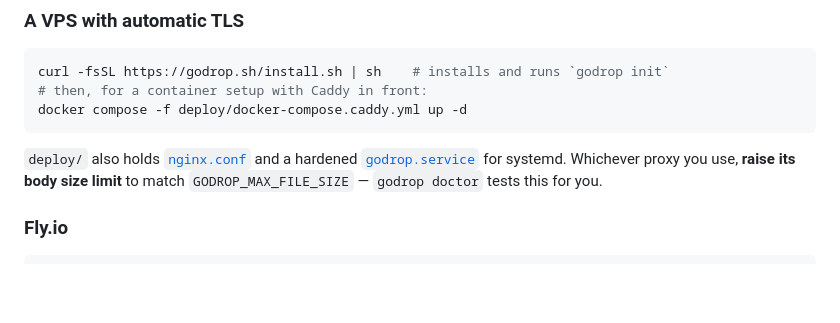
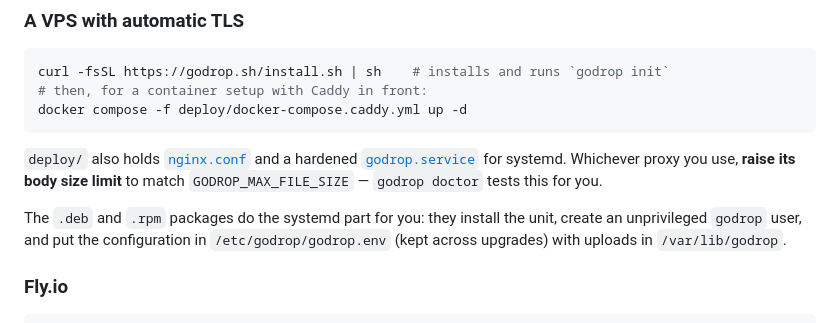
Before and after one commit to fatihbaltaci/GoDrop, a Markdown page: README.md, the part around one of its changes. GitHub-like rendering; blank space fills up the shorter version.

````diff
--- a/README.md
+++ b/README.md
@@ -266,6 +293,11 @@ docker compose -f deploy/docker-compose.caddy.yml up -d
 **raise its body size limit** to match `GODROP_MAX_FILE_SIZE` — `godrop doctor`
 tests this for you.
 
+The `.deb` and `.rpm` packages do the systemd part for you: they install the
+unit, create an unprivileged `godrop` user, and put the configuration in
+`/etc/godrop/godrop.env` (kept across upgrades) with uploads in
+`/var/lib/godrop`.
+
 ### Fly.io
 
 ```bash
````
Also changed, not shown: other parts of README.md (+36 -3 lines).
